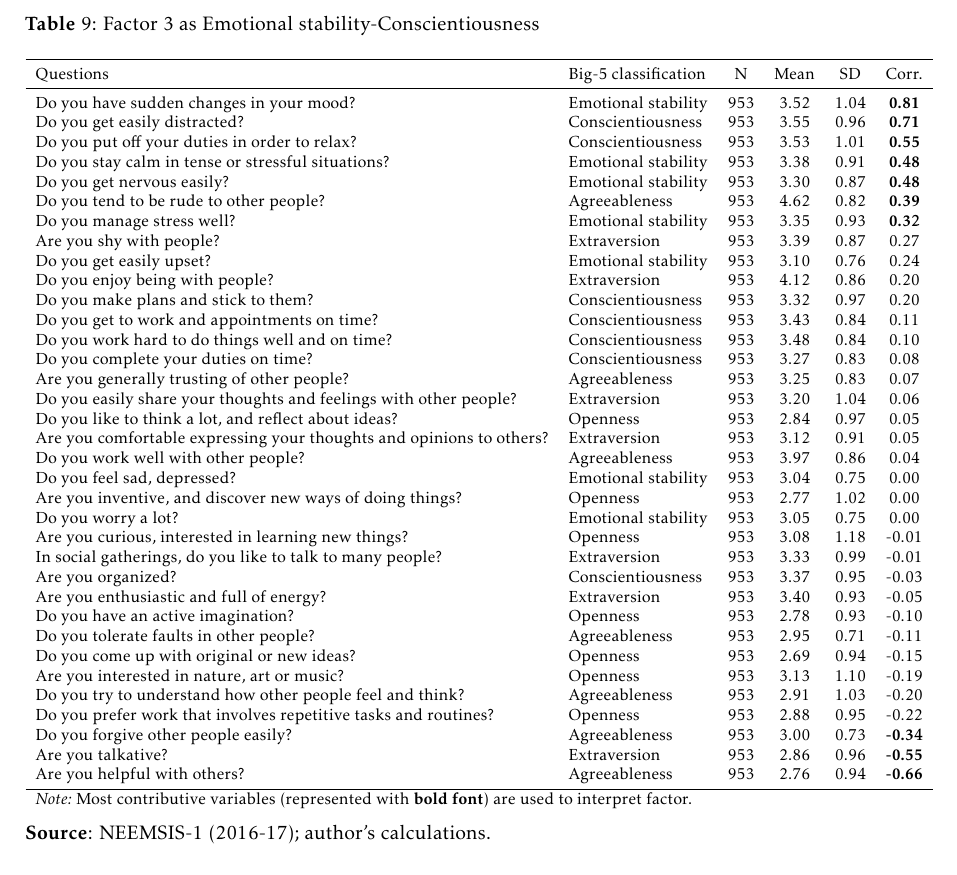
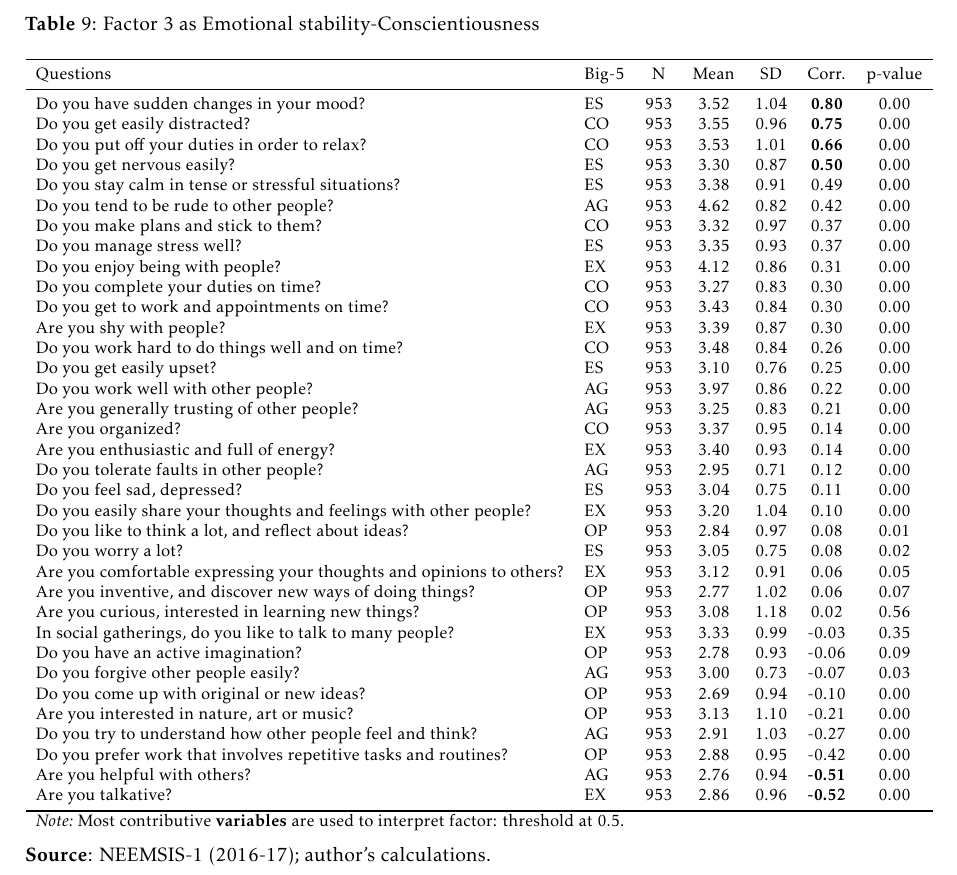
Before and after one commit to arnaudnatal/research_code, a LaTeX document (Personality/pdf/Personality_debt.tex, which reads Personality/pdf/INPUT/Factor3.tex): part of page 23 of 27, cut so that both start at the same text. Compiled offline with pdfLaTeX.

Commit message:
Update Factor3.tex

```diff
--- a/Personality/pdf/INPUT/Factor3.tex
+++ b/Personality/pdf/INPUT/Factor3.tex
@@ -3,47 +3,47 @@
   \centering
   \caption{Factor 3 as Emotional stability-Conscientiousness}
   \resizebox{\columnwidth}{!}{%
-    \begin{tabular}{llcccc}
+    \begin{tabular}{llccccc}
     \toprule
-    Questions & Big-5 classification & N     & Mean  & SD    & Corr. \\
+    Questions & Big-5 & N     & Mean  & SD    & Corr. & p-value \\
     \midrule
-    Do you have sudden changes in your mood? & Emotional stability & 953   & 3.52  & 1.04  & \textbf{0.81} \\
-    Do you get easily distracted? & Conscientiousness & 953   & 3.55  & 0.96  & \textbf{0.71} \\
-    Do you put off your duties in order to relax? & Conscientiousness & 953   & 3.53  & 1.01  & \textbf{0.55} \\
-    Do you stay calm in tense or stressful situations? & Emotional stability & 953   & 3.38  & 0.91  & \textbf{0.48} \\
-    Do you get nervous easily? & Emotional stability & 953   & 3.30  & 0.87  & \textbf{0.48} \\
-    Do you tend to be rude to other people? & Agreeableness & 953   & 4.62  & 0.82  & \textbf{0.39} \\
-    Do you manage stress well? & Emotional stability & 953   & 3.35  & 0.93  & \textbf{0.32} \\
-    Are you shy with people? & Extraversion & 953   & 3.39  & 0.87  & 0.27 \\
-    Do you get easily upset? & Emotional stability & 953   & 3.10  & 0.76  & 0.24 \\
-    Do you enjoy being with people? & Extraversion & 953   & 4.12  & 0.86  & 0.20 \\
-    Do you make plans and stick to them? & Conscientiousness & 953   & 3.32  & 0.97  & 0.20 \\
-    Do you get to work and appointments on time? & Conscientiousness & 953   & 3.43  & 0.84  & 0.11 \\
-    Do you work hard to do things well and on time? & Conscientiousness & 953   & 3.48  & 0.84  & 0.10 \\
-    Do you complete your duties on time? & Conscientiousness & 953   & 3.27  & 0.83  & 0.08 \\
-    Are you generally trusting of other people? & Agreeableness & 953   & 3.25  & 0.83  & 0.07 \\
-    Do you easily share your thoughts and feelings with other people? & Extraversion & 953   & 3.20  & 1.04  & 0.06 \\
-    Do you like to think a lot, and reflect about ideas? & Openness & 953   & 2.84  & 0.97  & 0.05 \\
-    Are you comfortable expressing your thoughts and opinions to others? & Extraversion & 953   & 3.12  & 0.91  & 0.05 \\
-    Do you work well with other people? & Agreeableness & 953   & 3.97  & 0.86  & 0.04 \\
-    Do you feel sad, depressed? & Emotional stability & 953   & 3.04  & 0.75  & 0.00 \\
-    Are you inventive, and discover new ways of doing things? & Openness & 953   & 2.77  & 1.02  & 0.00 \\
-    Do you worry a lot? & Emotional stability & 953   & 3.05  & 0.75  & 0.00 \\
-    Are you curious, interested in learning new things? & Openness & 953   & 3.08  & 1.18  & -0.01 \\
-    In social gatherings, do you like to talk to many people? & Extraversion & 953   & 3.33  & 0.99  & -0.01 \\
-    Are you organized? & Conscientiousness & 953   & 3.37  & 0.95  & -0.03 \\
-    Are you enthusiastic and full of energy? & Extraversion & 953   & 3.40  & 0.93  & -0.05 \\
-    Do you have an active imagination? & Openness & 953   & 2.78  & 0.93  & -0.10 \\
-    Do you tolerate faults in other people? & Agreeableness & 953   & 2.95  & 0.71  & -0.11 \\
-    Do you come up with original or new ideas? & Openness & 953   & 2.69  & 0.94  & -0.15 \\
-    Are you interested in nature, art or music? & Openness & 953   & 3.13  & 1.10  & -0.19 \\
-    Do you try to understand how other people feel and think? & Agreeableness & 953   & 2.91  & 1.03  & -0.20 \\
-    Do you prefer work that involves repetitive tasks and routines? & Openness & 953   & 2.88  & 0.95  & -0.22 \\
-    Do you forgive other people easily? & Agreeableness & 953   & 3.00  & 0.73  & \textbf{-0.34} \\
-    Are you talkative? & Extraversion & 953   & 2.86  & 0.96  & \textbf{-0.55} \\
-    Are you helpful with others? & Agreeableness & 953   & 2.76  & 0.94  & \textbf{-0.66} \\
+    Do you have sudden changes in your mood? & ES    & 953   & 3.52  & 1.04  & \textbf{0.80} & 0.00 \\
+    Do you get easily distracted? & CO    & 953   & 3.55  & 0.96  & \textbf{0.75} & 0.00 \\
+    Do you put off your duties in order to relax? & CO    & 953   & 3.53  & 1.01  & \textbf{0.66} & 0.00 \\
+    Do you get nervous easily? & ES    & 953   & 3.30  & 0.87  & \textbf{0.50} & 0.00 \\
+    Do you stay calm in tense or stressful situations? & ES    & 953   & 3.38  & 0.91  & 0.49  & 0.00 \\
+    Do you tend to be rude to other people? & AG    & 953   & 4.62  & 0.82  & 0.42  & 0.00 \\
+    Do you make plans and stick to them? & CO    & 953   & 3.32  & 0.97  & 0.37  & 0.00 \\
+    Do you manage stress well? & ES    & 953   & 3.35  & 0.93  & 0.37  & 0.00 \\
+    Do you enjoy being with people? & EX    & 953   & 4.12  & 0.86  & 0.31  & 0.00 \\
+    Do you complete your duties on time? & CO    & 953   & 3.27  & 0.83  & 0.30  & 0.00 \\
+    Do you get to work and appointments on time? & CO    & 953   & 3.43  & 0.84  & 0.30  & 0.00 \\
+    Are you shy with people? & EX    & 953   & 3.39  & 0.87  & 0.30  & 0.00 \\
+    Do you work hard to do things well and on time? & CO    & 953   & 3.48  & 0.84  & 0.26  & 0.00 \\
+    Do you get easily upset? & ES    & 953   & 3.10  & 0.76  & 0.25  & 0.00 \\
+    Do you work well with other people? & AG    & 953   & 3.97  & 0.86  & 0.22  & 0.00 \\
+    Are you generally trusting of other people? & AG    & 953   & 3.25  & 0.83  & 0.21  & 0.00 \\
+    Are you organized? & CO    & 953   & 3.37  & 0.95  & 0.14  & 0.00 \\
+    Are you enthusiastic and full of energy? & EX    & 953   & 3.40  & 0.93  & 0.14  & 0.00 \\
+    Do you tolerate faults in other people? & AG    & 953   & 2.95  & 0.71  & 0.12  & 0.00 \\
+    Do you feel sad, depressed? & ES    & 953   & 3.04  & 0.75  & 0.11  & 0.00 \\
+    Do you easily share your thoughts and feelings with other people? & EX    & 953   & 3.20  & 1.04  & 0.10  & 0.00 \\
+    Do you like to think a lot, and reflect about ideas? & OP    & 953   & 2.84  & 0.97  & 0.08  & 0.01 \\
+    Do you worry a lot? & ES    & 953   & 3.05  & 0.75  & 0.08  & 0.02 \\
+    Are you comfortable expressing your thoughts and opinions to others? & EX    & 953   & 3.12  & 0.91  & 0.06  & 0.05 \\
+    Are you inventive, and discover new ways of doing things? & OP    & 953   & 2.77  & 1.02  & 0.06  & 0.07 \\
+    Are you curious, interested in learning new things? & OP    & 953   & 3.08  & 1.18  & 0.02  & 0.56 \\
+    In social gatherings, do you like to talk to many people? & EX    & 953   & 3.33  & 0.99  & -0.03 & 0.35 \\
+    Do you have an active imagination? & OP    & 953   & 2.78  & 0.93  & -0.06 & 0.09 \\
+    Do you forgive other people easily? & AG    & 953   & 3.00  & 0.73  & -0.07 & 0.03 \\
+    Do you come up with original or new ideas? & OP    & 953   & 2.69  & 0.94  & -0.10 & 0.00 \\
+    Are you interested in nature, art or music? & OP    & 953   & 3.13  & 1.10  & -0.21 & 0.00 \\
+    Do you try to understand how other people feel and think? & AG    & 953   & 2.91  & 1.03  & -0.27 & 0.00 \\
+    Do you prefer work that involves repetitive tasks and routines? & OP    & 953   & 2.88  & 0.95  & -0.42 & 0.00 \\
+    Are you helpful with others? & AG    & 953   & 2.76  & 0.94  & \textbf{-0.51} & 0.00 \\
+    Are you talkative? & EX    & 953   & 2.86  & 0.96  & \textbf{-0.52} & 0.00 \\
     \bottomrule
-	\Tablenote{6}{Most contributive variables (represented with \textbf{bold font}) are used to interpret factor.} \\
+	\Tablenote{7}{Most contributive \textbf{variables} are used to interpret factor: threshold at 0.5.} \\
     \end{tabular}%
 	}
   \label{tab:factor3}%
```
